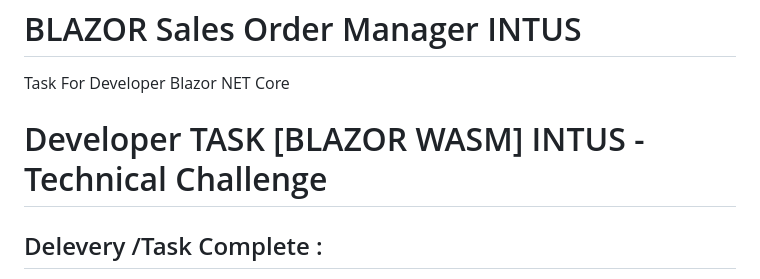
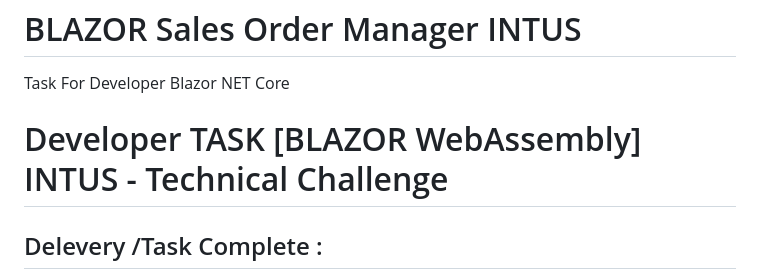
Before and after one commit to AhmedZamil/BLAZORSalesOrderManager_INTUS_COMPLETE, a Markdown page: README.md, the part around the change. Rendered like a GitHub page.

```diff
--- a/README.md
+++ b/README.md
@@ -1,7 +1,7 @@
 # BLAZOR Sales Order Manager INTUS
 Task For Developer Blazor NET Core
 
-# Developer TASK [BLAZOR WASM] INTUS - Technical Challenge
+# Developer TASK [BLAZOR WebAssembly] INTUS - Technical Challenge
 
  ## Delevery /Task Complete :
 Setup shortcut [Checked with different machine]It's Just to setup to all done Now.
```
